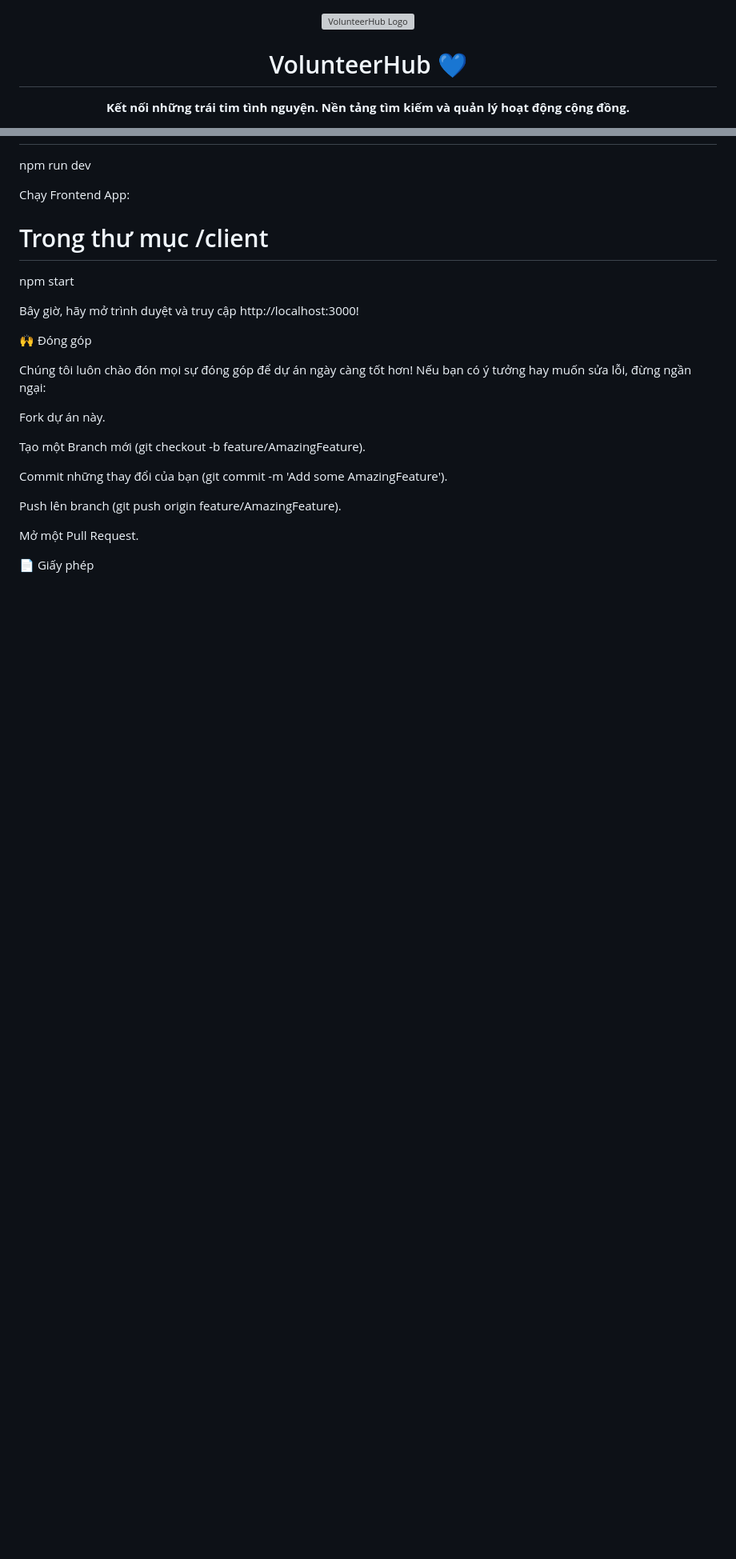
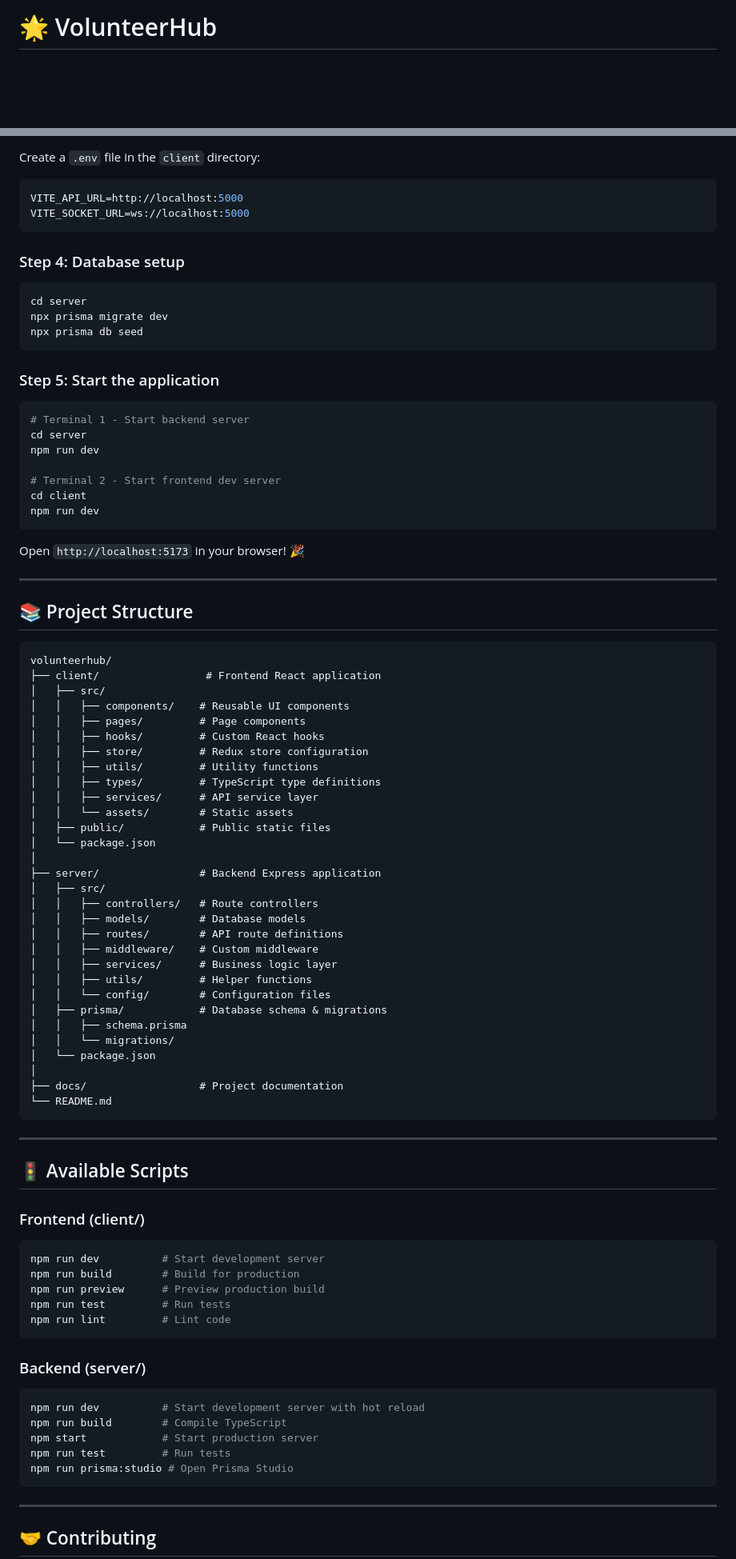
Before and after one commit to thanhvinh0702/VolunteerHub, a Markdown page: README.md, 2 parts joined by grey strips. Shown: that part at 80% size. Rendered like a GitHub page; blank space fills up the shorter version; grey boxes are pictures that could not be loaded.

````diff
--- a/README.md
+++ b/README.md
@@ -1,5 +1,4 @@
+# 🌟 VolunteerHub
+
 <div align="center">
-<img src="https://www.google.com/search?q=https://placehold.co/150x150/3498db/ffffff%3Ftext%3DVH" alt="VolunteerHub Logo" width="120">
-<h1>VolunteerHub 💙</h1>
-<p><b>Kết nối những trái tim tình nguyện. Nền tảng tìm kiếm và quản lý hoạt động cộng đồng.</b></p>
 
@@ -75,27 +130,94 @@ Chạy Backend Server:
+Create a `.env` file in the `client` directory:
+
+```env
+VITE_API_URL=http://localhost:5000
+VITE_SOCKET_URL=ws://localhost:5000
+```
+
+### Step 4: Database setup
+
+```bash
+cd server
+npx prisma migrate dev
+npx prisma db seed
+```
+
+### Step 5: Start the application
+
+```bash
+# Terminal 1 - Start backend server
+cd server
 npm run dev
 
+# Terminal 2 - Start frontend dev server
+cd client
+npm run dev
+```
 
-Chạy Frontend App:
+Open `http://localhost:5173` in your browser! 🎉
 
-# Trong thư mục /client
-npm start
+---
 
+## 📚 Project Structure
 
-Bây giờ, hãy mở trình duyệt và truy cập http://localhost:3000!
+```
+volunteerhub/
+├── client/                 # Frontend React application
+│   ├── src/
+│   │   ├── components/    # Reusable UI components
+│   │   ├── pages/         # Page components
+│   │   ├── hooks/         # Custom React hooks
+│   │   ├── store/         # Redux store configuration
+│   │   ├── utils/         # Utility functions
+│   │   ├── types/         # TypeScript type definitions
+│   │   ├── services/      # API service layer
+│   │   └── assets/        # Static assets
+│   ├── public/            # Public static files
+│   └── package.json
+│
+├── server/                # Backend Express application
+│   ├── src/
+│   │   ├── controllers/   # Route controllers
+│   │   ├── models/        # Database models
+│   │   ├── routes/        # API route definitions
+│   │   ├── middleware/    # Custom middleware
+│   │   ├── services/      # Business logic layer
+│   │   ├── utils/         # Helper functions
+│   │   └── config/        # Configuration files
+│   ├── prisma/            # Database schema & migrations
+│   │   ├── schema.prisma
+│   │   └── migrations/
+│   └── package.json
+│
+├── docs/                  # Project documentation
+└── README.md
+```
 
-🙌 Đóng góp
+---
 
-Chúng tôi luôn chào đón mọi sự đóng góp để dự án ngày càng tốt hơn! Nếu bạn có ý tưởng hay muốn sửa lỗi, đừng ngần ngại:
+## 🚦 Available Scripts
 
-Fork dự án này.
+### Frontend (client/)
 
-Tạo một Branch mới (git checkout -b feature/AmazingFeature).
+```bash
+npm run dev          # Start development server
+npm run build        # Build for production
+npm run preview      # Preview production build
+npm run test         # Run tests
+npm run lint         # Lint code
+```
 
-Commit những thay đổi của bạn (git commit -m 'Add some AmazingFeature').
+### Backend (server/)
 
-Push lên branch (git push origin feature/AmazingFeature).
+```bash
+npm run dev          # Start development server with hot reload
+npm run build        # Compile TypeScript
+npm start            # Start production server
+npm run test         # Run tests
+npm run prisma:studio # Open Prisma Studio
+```
 
-Mở một Pull Request.
+---
 
-📄 Giấy phép
+## 🤝 Contributing
 
````
Also changed, not shown: other parts of README.md (+200 -43 lines).
